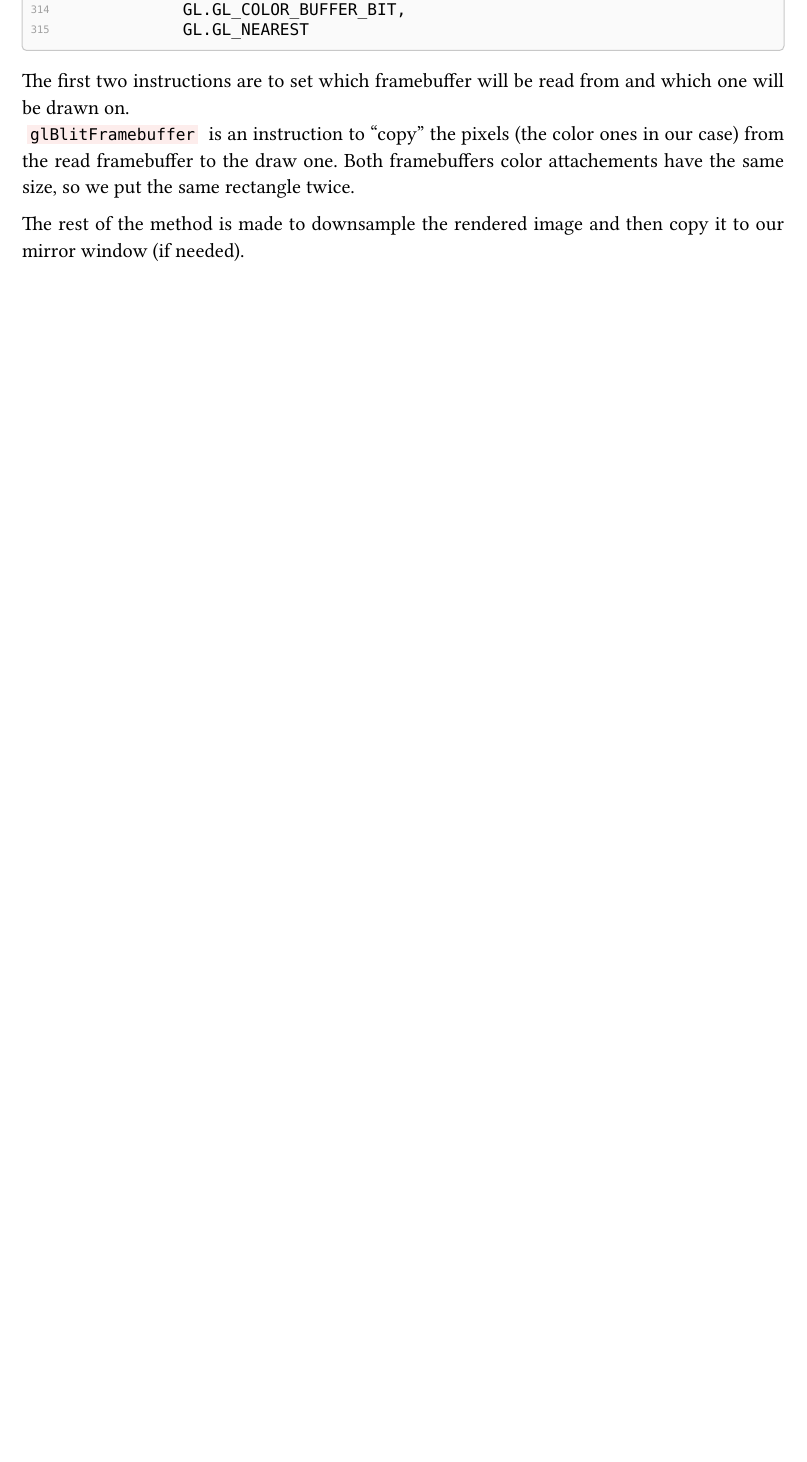
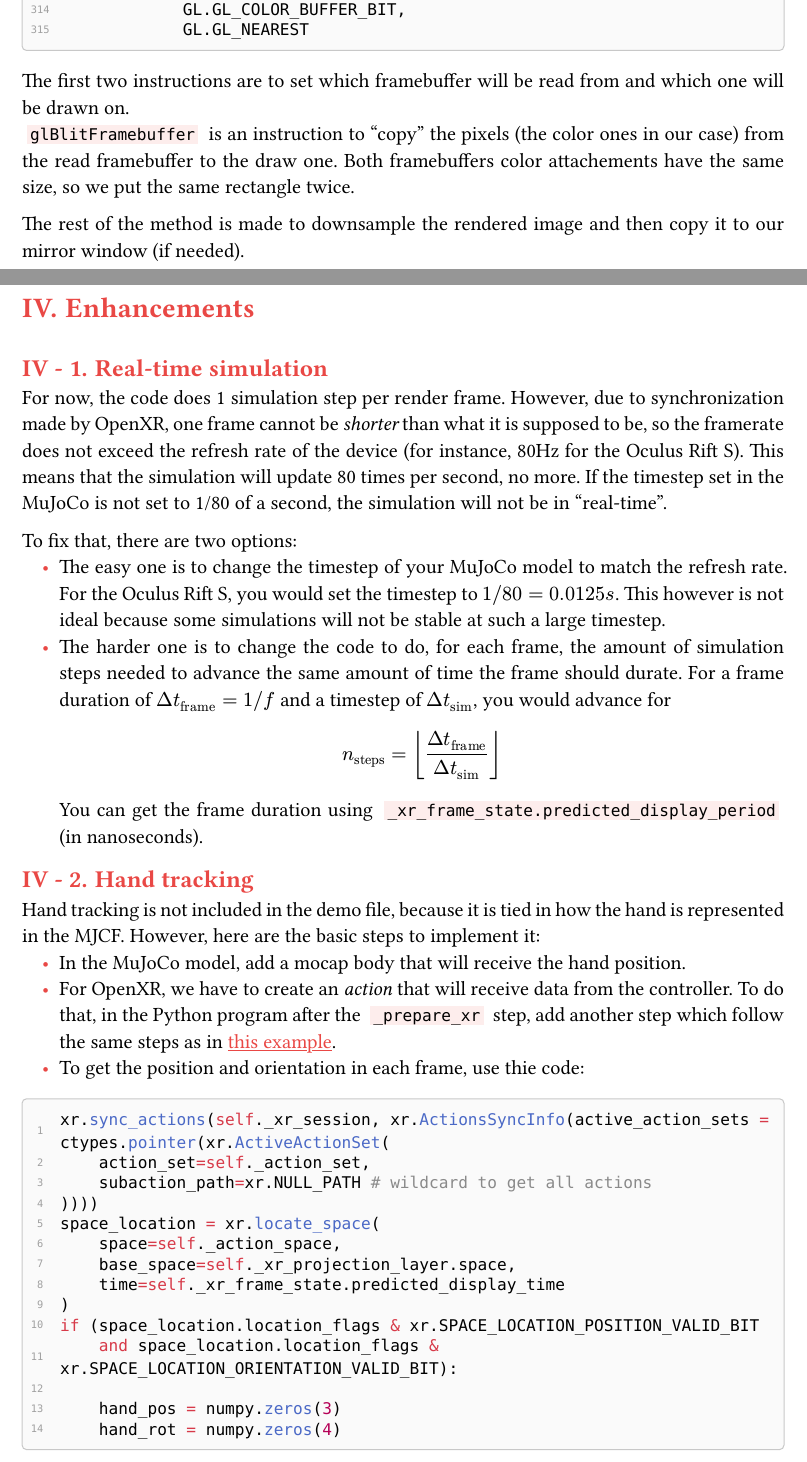
Before and after one commit to SkytAsul/DeformableSimulation, a Typst document (mujocoxr-paper/MuJoCoXR.typ): part of page 12 of 18 before the commit and two parts of pages 12 and 13 of 19 after it, the two joined at a grey line, cut so that both start at the same text, the shorter picture padded with empty space. The pictures show the PDF file mujocoxr-paper/MuJoCoXR.pdf that the author committed with the source.

Commit message:
Updated paper

````diff
--- a/mujocoxr-paper/main.typ
+++ b/mujocoxr-paper/MuJoCoXR.typ
@@ -241,3 +241,33 @@ The first two instructions are to set which framebuffer will be read from and wh
 
 The rest of the method is made to downsample the rendered image and then copy it to our mirror window (if needed).
 
+#pagebreak()
+= Enhancements
+== Real-time simulation
+For now, the code does 1 simulation step per render frame. However, due to synchronization made by OpenXR, one frame cannot be _shorter_ than what it is supposed to be, so the framerate does not exceed the refresh rate of the device (for instance, 80Hz for the Oculus Rift S). This means that the simulation will update 80 times per second, no more. If the timestep set in the MuJoCo is not set to 1/80 of a second, the simulation will not be in "real-time".
+
+To fix that, there are two options:
+- The easy one is to change the timestep of your MuJoCo model to match the refresh rate. For the Oculus Rift S, you would set the timestep to $1 slash 80 = 0.0125 s$. This however is not ideal because some simulations will not be stable at such a large timestep.
+- The harder one is to change the code to do, for each frame, the amount of simulation steps needed to advance the same amount of time the frame should durate. For a frame duration of $Delta t_"frame" = 1 slash f$ and a timestep of $Delta t_"sim"$, you would advance for $ n_"steps" = floor((Delta t_"frame") / (Delta t_"sim")) $
+  You can get the frame duration using `_xr_frame_state.predicted_display_period` (in nanoseconds).
+
+== Hand tracking
+Hand tracking is not included in the demo file, because it is tied in how the hand is represented in the MJCF. However, here are the basic steps to implement it:
+- In the MuJoCo model, add a mocap body that will receive the hand position.
+- For OpenXR, we have to create an _action_ that will receive data from the controller. To do that, in the Python program after the `_prepare_xr` step, add another step which follow the same steps as in #link("https://github.com/cmbruns/pyopenxr_examples/blob/9c678b89cf5821730b88a7f3f8145572d536e119/xr_examples/track_controller.py#L20-L89")[this example].
+- To get the position and orientation in each frame, use thie code:
+#sourcecode[```py
+xr.sync_actions(self._xr_session, xr.ActionsSyncInfo(active_action_sets = ctypes.pointer(xr.ActiveActionSet(
+    action_set=self._action_set,
+    subaction_path=xr.NULL_PATH # wildcard to get all actions
+))))
+space_location = xr.locate_space(
+    space=self._action_space,
+    base_space=self._xr_projection_layer.space,
+    time=self._xr_frame_state.predicted_display_time
+)
+if (space_location.location_flags & xr.SPACE_LOCATION_POSITION_VALID_BIT
+    and space_location.location_flags & xr.SPACE_LOCATION_ORIENTATION_VALID_BIT):
+
+    hand_pos = numpy.zeros(3)
+    hand_rot = numpy.zeros(4)
````
Also changed, not shown: mujocoxr-paper/test.typ (deleted, +0 -14 lines), mujocoxr-paper/MuJoCoXR.pdf, mujocoxr-paper/MuJoCoXR.typ (7 more changed lines).
